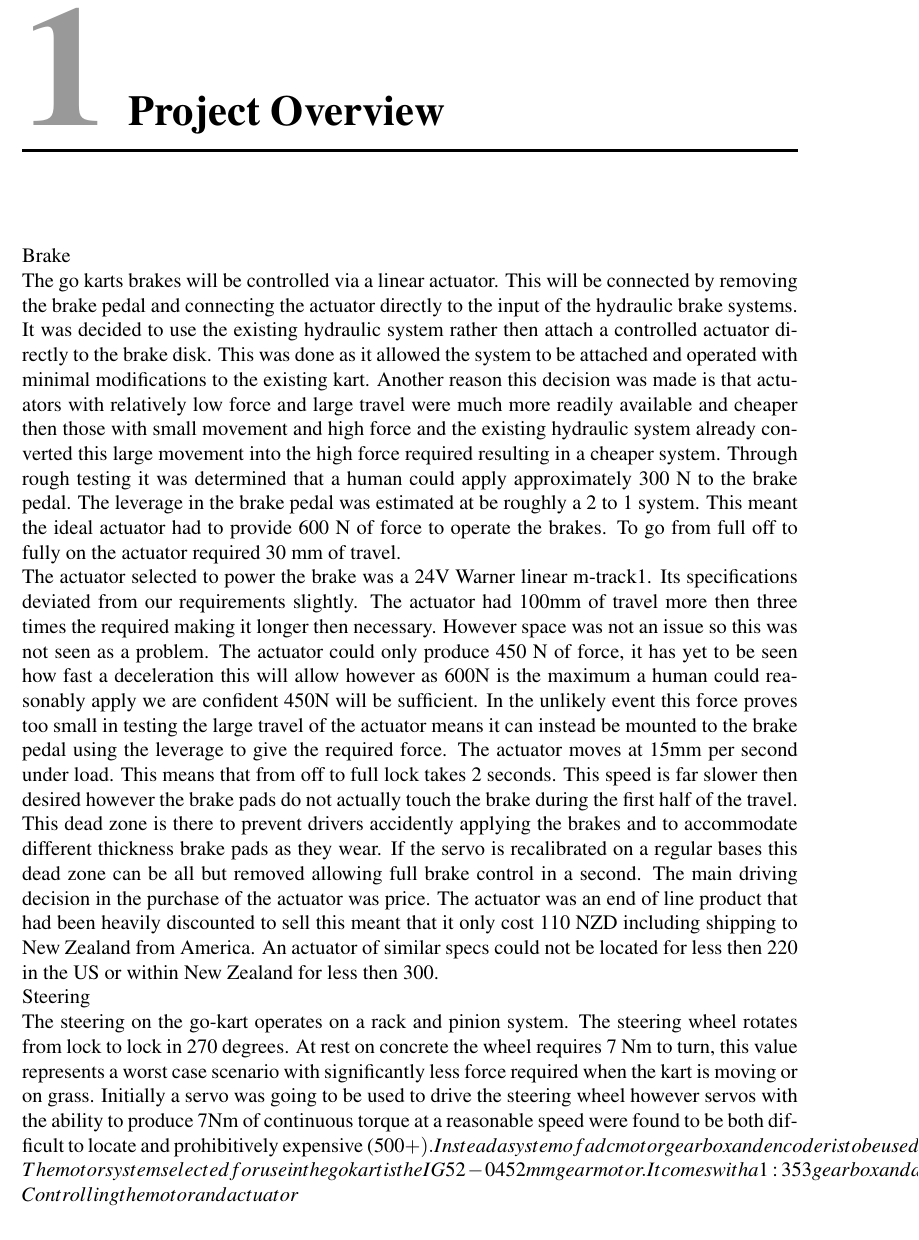
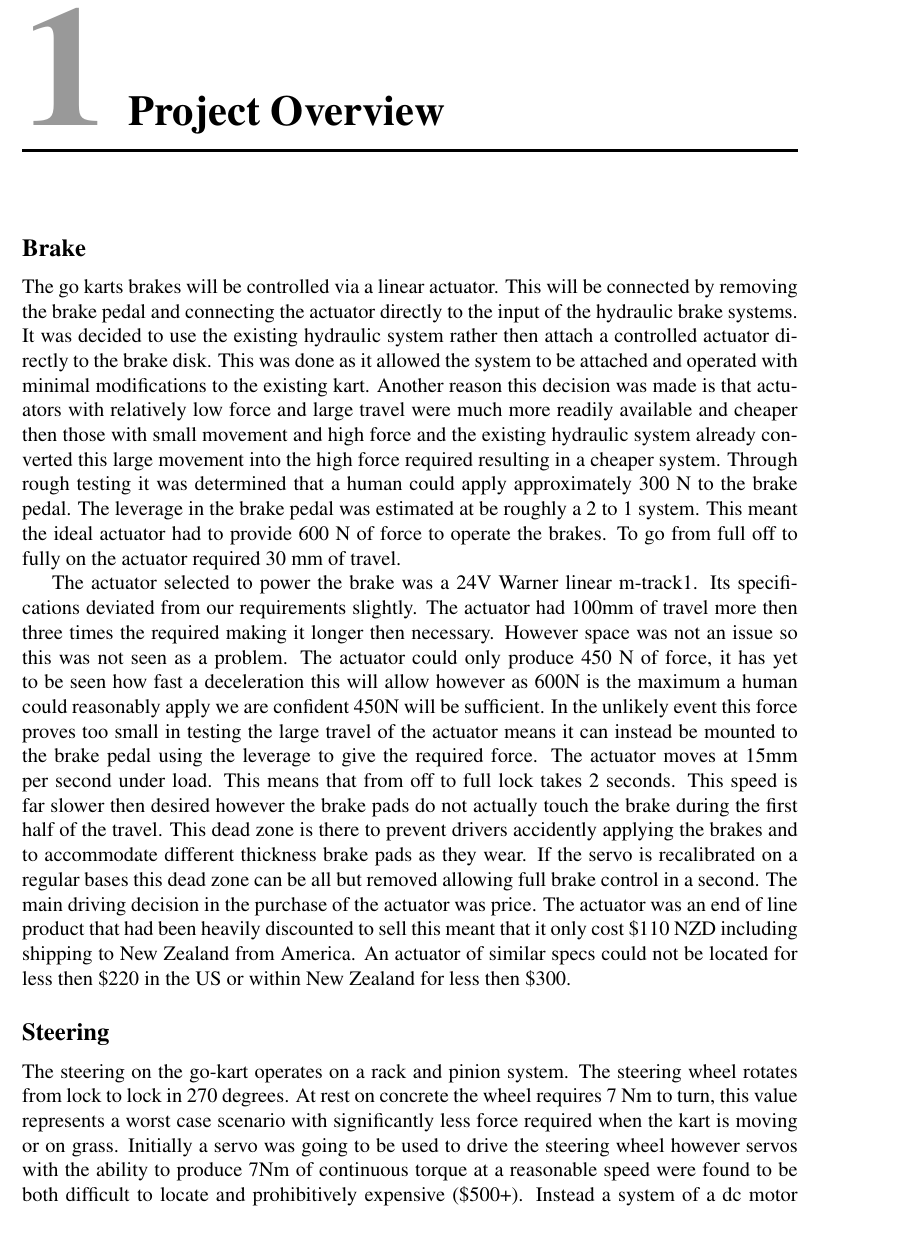
Before and after one commit to team-ramrod/mariokart, a LaTeX thesis (Documentation/SpecificationReport/Report/report.tex, which reads Documentation/SpecificationReport/Report/ProjectOverview.tex): part of page 4 of 10, cut so that both start at the same text. Compiled offline with pdfLaTeX.

Commit message:
fixed up broken ProjectOverview.tex

```diff
--- a/Documentation/SpecificationReport/Report/ProjectOverview.tex
+++ b/Documentation/SpecificationReport/Report/ProjectOverview.tex
@@ -1,12 +1,8 @@
 \chapter{Project Overview}
 
-Brake\\
-The go karts brakes will be controlled via a linear actuator. This will be connected by removing the brake pedal and connecting the actuator directly to the input of the hydraulic brake systems. It was decided to use the existing hydraulic system rather then attach a controlled actuator directly to the brake disk. This was done as it allowed the system to be attached and operated with minimal modifications to the existing kart. Another reason this decision was made is that actuators with relatively low force and large travel were much more readily available and cheaper then those with small movement and high force and the existing hydraulic system already converted this large movement into the high force required resulting in a cheaper system. Through rough testing it was determined that a human could apply approximately 300 N to the brake pedal. The leverage in the brake pedal was estimated at be roughly a 2 to 1 system. This meant the ideal actuator had to provide 600 N of force to operate the brakes. To go from full off to fully on the actuator required 30 mm of travel.\\
-The actuator selected to power the brake was a 24V Warner linear m-track1. Its specifications deviated from our requirements slightly. The actuator had 100mm of travel more then three times the required making it longer then necessary. However space was not an issue so this was not seen as a problem. The actuator could only produce 450 N of force, it has yet to be seen how fast a deceleration this will allow however as 600N is the maximum a human could reasonably apply we are confident 450N will be sufficient. In the unlikely event this force proves too small in testing the large travel of the actuator means it can instead be mounted to the brake pedal using the leverage to give the required force. The actuator moves at 15mm per second under load. This means that from off to full lock takes 2 seconds. This speed is far slower then desired however the brake pads do not actually touch the brake during the first half of the travel. This dead zone is there to prevent drivers accidently applying the brakes and to accommodate different thickness brake pads as they wear. If the servo is recalibrated on a regular bases this dead zone can be all but removed allowing full brake control in a second. The main driving decision in the purchase of the actuator was price. The actuator was an end of line product that had been heavily discounted to sell this meant that it only cost 110 NZD including shipping to New Zealand from America. An actuator of similar specs could not be located for less then 220 in the US or within New Zealand for less then 300.\\
-Steering\\
-The steering on the go-kart operates on a rack and pinion system. The steering wheel rotates from lock to lock in 270 degrees. At rest on concrete the wheel requires 7 Nm to turn, this value represents a worst case scenario with significantly less force required when the kart is moving or on grass. Initially a servo was going to be used to drive the steering wheel however servos with the ability to produce 7Nm of continuous torque at a reasonable speed were found to be both difficult to locate and prohibitively expensive ($500+). Instead a system of a dc motor gearbox and encoder is to be used. For the motor to be attached the steering column will be removed and the output of the gearbox will be attached directly to the pinion with the motor bolted in the space left by the removed column.\\
-The motor system selected for use in the go kart is the IG52-04 52mm gear motor. It comes with a 1:353 gearbox and a Hall Effect encoder attached to a second rear output shaft on the motor. This motor produces 10 Nm of continuous torque which will allow it to easily turn the wheel. Its gearbox output rotates at 10 RPM allowing it to travel from lock to lock in 4.5 seconds. A concern with using this motor is that it has the ability when stalled to produce a peak torque of up to 100 Nm. This high toque has the potential to damage the steering system or the gearbox which is only rated for peak torques of 30 Nm. Because of this it must be ensured that the wheel is never driven right up till the end of its travel to prevent the motor stalling against the end and generating these forces. The encoder must be configured upon each setup of the system. This is because the position of the wheel when the system is mounted may change when each setup occurs. Because of this limit switches will be triggered by a small plate attached to the shaft to indicate when the wheel is at the end of its travel. Then on start up the wheel will rotate till it triggers each limit switch providing the position of the wheel. These limit switches will also act as kill switches during operation to prevent the motor reaching the end of its travel.\\
-Controlling the motor and actuator\\
-Both systems operate on 24V. This was done as the go-kart already had a 24V rail for driving the main motor. Using the same voltage as this saved money and simplified the design as it prevented the need for any converters that would have to be able to take the high peak currents of up to 5A produced by the system. Both systems are controlled through an H-Bridge to interface with a sam7 process connected on a can bus. These sam7’s take care of all the low level instructions required for operating the drives allowing the main control computer to operate them via a high level and simple process that corresponds to the desired behaviour rather then the operation of the drives.\\
-On the wheel the sam7 will take in the desired wheel angle. It will from this perform the low level actions of reading and keeping track of encoder pulses, calculating the angle from these pulses and performing PID control on the PWM signal sent to the H-Bridge controlling the motors voltage.\\
-A similar situation occurs on the linear actuator. The sam7 will be passed the current speed and the desired speed of the go-kart. From this and the voltage output by the potentiometer built into the linear actuator the error in the actuators location is found. This is used via PID control to set the PWM sent to the H-bridge controlling the actuator.\\
+\section*{Brake}
+The go karts brakes will be controlled via a linear actuator. This will be connected by removing the brake pedal and connecting the actuator directly to the input of the hydraulic brake systems. It was decided to use the existing hydraulic system rather then attach a controlled actuator directly to the brake disk. This was done as it allowed the system to be attached and operated with minimal modifications to the existing kart. Another reason this decision was made is that actuators with relatively low force and large travel were much more readily available and cheaper then those with small movement and high force and the existing hydraulic system already converted this large movement into the high force required resulting in a cheaper system. Through rough testing it was determined that a human could apply approximately 300 N to the brake pedal. The leverage in the brake pedal was estimated at be roughly a 2 to 1 system. This meant the ideal actuator had to provide 600 N of force to operate the brakes. To go from full off to fully on the actuator required 30 mm of travel.
+
+The actuator selected to power the brake was a 24V Warner linear m-track1. Its specifications deviated from our requirements slightly. The actuator had 100mm of travel more then three times the required making it longer then necessary. However space was not an issue so this was not seen as a problem. The actuator could only produce 450 N of force, it has yet to be seen how fast a deceleration this will allow however as 600N is the maximum a human could reasonably apply we are confident 450N will be sufficient. In the unlikely event this force proves too small in testing the large travel of the actuator means it can instead be mounted to the brake pedal using the leverage to give the required force. The actuator moves at 15mm per second under load. This means that from off to full lock takes 2 seconds. This speed is far slower then desired however the brake pads do not actually touch the brake during the first half of the travel. This dead zone is there to prevent drivers accidently applying the brakes and to accommodate different thickness brake pads as they wear. If the servo is recalibrated on a regular bases this dead zone can be all but removed allowing full brake control in a second. The main driving decision in the purchase of the actuator was price. The actuator was an end of line product that had been heavily discounted to sell this meant that it only cost \$110 NZD including shipping to New Zealand from America. An actuator of similar specs could not be located for less then \$220 in the US or within New Zealand for less then \$300.
+\section*{Steering}
+The steering on the go-kart operates on a rack and pinion system. The steering wheel rotates from lock to lock in 270 degrees. At rest on concrete the wheel requires 7 Nm to turn, this value represents a worst case scenario with significantly less force required when the kart is moving or on grass. Initially a servo was going to be used to drive the steering wheel however servos with the ability to produce 7Nm of continuous torque at a reasonable speed were found to be both difficult to locate and prohibitively expensive (\$500+). Instead a system of a dc motor gearbox and encoder is to be used. For the motor to be attached the steering column will be removed and the output of the gearbox will be attached directly to the pinion with the motor bolted in the space left by the removed column.
```
Also changed, not shown: Documentation/SpecificationReport/Report/report.pdf, Documentation/SpecificationReport/Report/ProjectOverview.tex (9 more changed lines).
